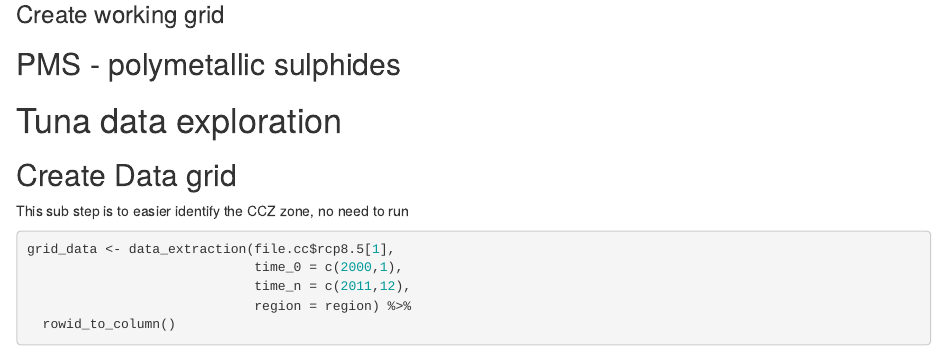
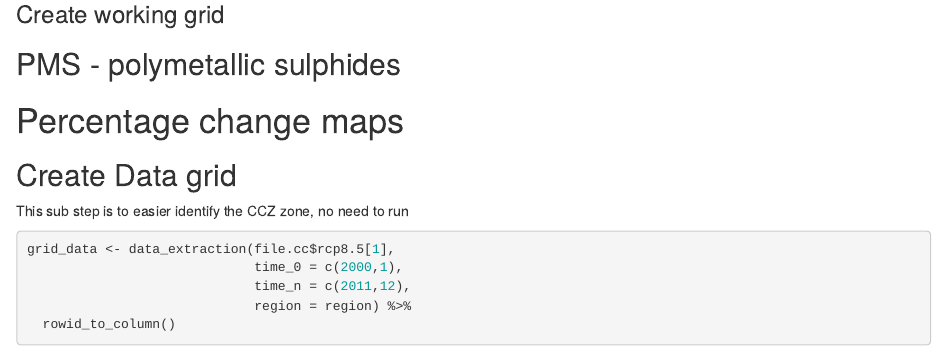
Before and after one commit to jepa/ccz_tuna, an R Markdown document (scripts/main_scrip.Rmd): the page in a window 1100 px wide, from 1310 px down. Rendered offline with R 4.5, knitr and Pandoc, with nearby package versions; some code elsewhere in the file could not run offline; common packages that the code uses without loading them are loaded.

Commit message:
Percentage change maps working

```diff
--- a/scripts/main_scrip.Rmd
+++ b/scripts/main_scrip.Rmd
@@ -154,7 +154,7 @@ ggplot() +
 
 
 
-# Tuna data exploration
+# Percentage change maps
 
 
 
```
Also changed, not shown: scripts/main_scrip.Rmd (3 more changed lines).
